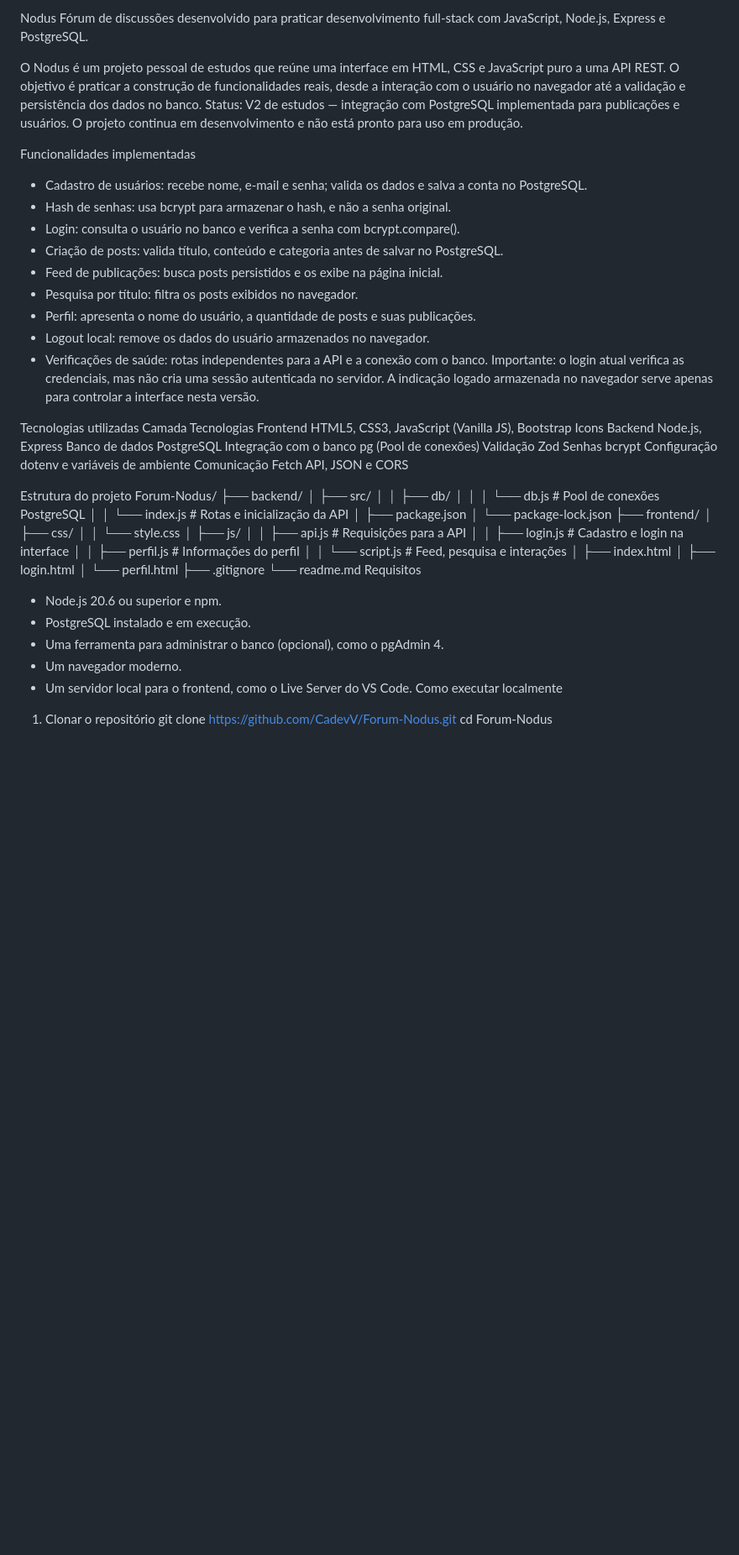
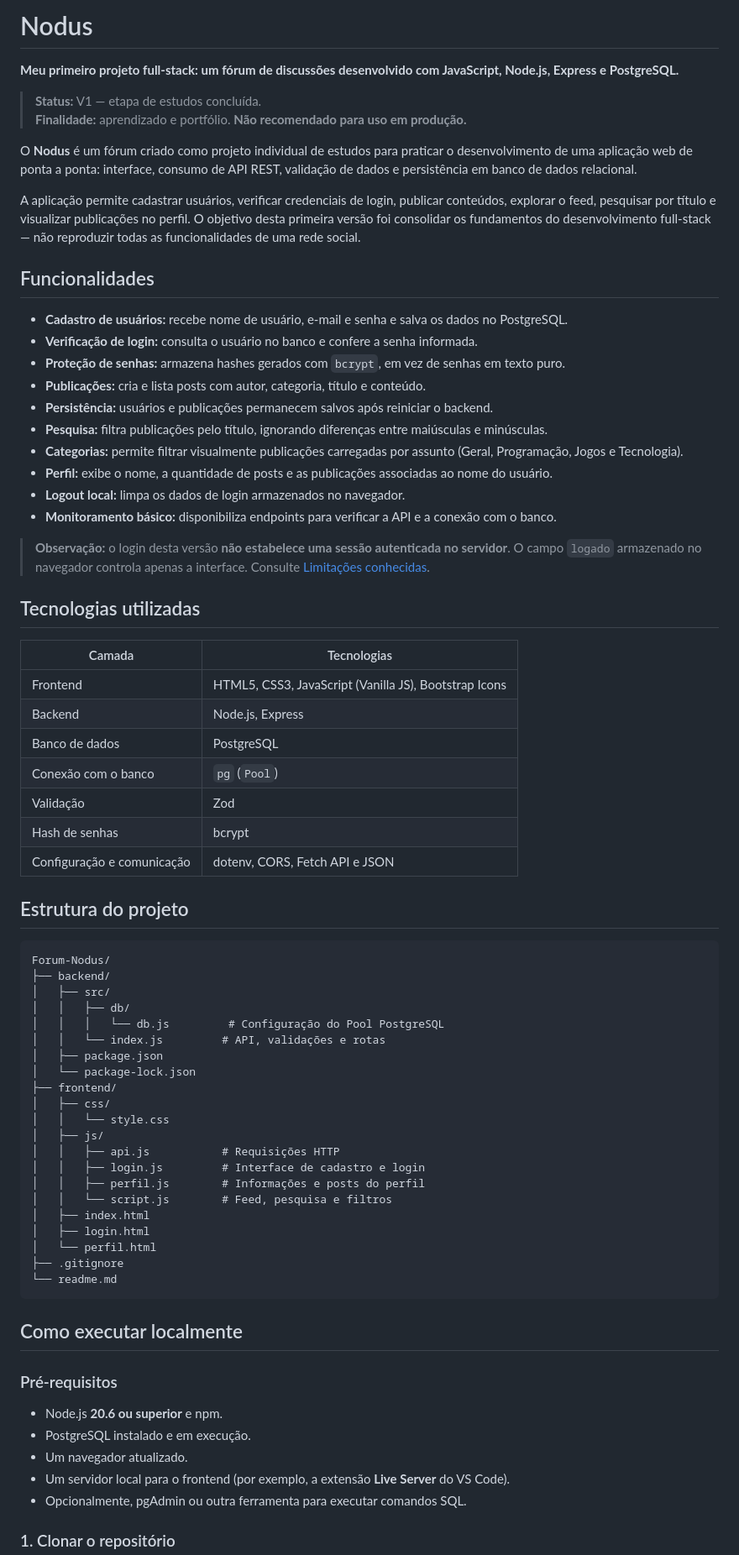
Before and after one commit to CadevV/Forum-Nodus, a Markdown page: readme.md, the part around one of its changes. Shown at 84% size. Drawn GitHub-style; blank space fills up the shorter version.

Commit message:
README att

````diff
--- a/readme.md
+++ b/readme.md
@@ -1,62 +1,79 @@
-Nodus
-Fórum de discussões desenvolvido para praticar desenvolvimento full-stack com JavaScript, Node.js, Express e PostgreSQL.
+# Nodus
 
-O Nodus é um projeto pessoal de estudos que reúne uma interface em HTML, CSS e JavaScript puro a uma API REST. O objetivo é praticar a construção de funcionalidades reais, desde a interação com o usuário no navegador até a validação e persistência dos dados no banco.
-Status: V2 de estudos — integração com PostgreSQL implementada para publicações e usuários. O projeto continua em desenvolvimento e não está pronto para uso em produção.
+**Meu primeiro projeto full-stack: um fórum de discussões desenvolvido com JavaScript, Node.js, Express e PostgreSQL.**
 
-Funcionalidades implementadas
-- Cadastro de usuários: recebe nome, e-mail e senha; valida os dados e salva a conta no PostgreSQL.
-- Hash de senhas: usa bcrypt para armazenar o hash, e não a senha original.
-- Login: consulta o usuário no banco e verifica a senha com bcrypt.compare().
-- Criação de posts: valida título, conteúdo e categoria antes de salvar no PostgreSQL.
-- Feed de publicações: busca posts persistidos e os exibe na página inicial.
-- Pesquisa por título: filtra os posts exibidos no navegador.
-- Perfil: apresenta o nome do usuário, a quantidade de posts e suas publicações.
-- Logout local: remove os dados do usuário armazenados no navegador.
-- Verificações de saúde: rotas independentes para a API e a conexão com o banco.
-Importante: o login atual verifica as credenciais, mas não cria uma sessão autenticada no servidor. A indicação logado armazenada no navegador serve apenas para controlar a interface nesta versão.
+> **Status:** V1 — etapa de estudos concluída.
+> **Finalidade:** aprendizado e portfólio. **Não recomendado para uso em produção.**
 
-Tecnologias utilizadas
-Camada	Tecnologias
-Frontend	HTML5, CSS3, JavaScript (Vanilla JS), Bootstrap Icons
-Backend	Node.js, Express
-Banco de dados	PostgreSQL
-Integração com o banco	pg (Pool de conexões)
-Validação	Zod
-Senhas	bcrypt
-Configuração	dotenv e variáveis de ambiente
-Comunicação	Fetch API, JSON e CORS
+O **Nodus** é um fórum criado como projeto individual de estudos para praticar o desenvolvimento de uma aplicação web de ponta a ponta: interface, consumo de API REST, validação de dados e persistência em banco de dados relacional.
 
+A aplicação permite cadastrar usuários, verificar credenciais de login, publicar conteúdos, explorar o feed, pesquisar por título e visualizar publicações no perfil. O objetivo desta primeira versão foi consolidar os fundamentos do desenvolvimento full-stack — não reproduzir todas as funcionalidades de uma rede social.
 
-Estrutura do projeto
+## Funcionalidades
+
+- **Cadastro de usuários:** recebe nome de usuário, e-mail e senha e salva os dados no PostgreSQL.
+- **Verificação de login:** consulta o usuário no banco e confere a senha informada.
+- **Proteção de senhas:** armazena hashes gerados com `bcrypt`, em vez de senhas em texto puro.
+- **Publicações:** cria e lista posts com autor, categoria, título e conteúdo.
+- **Persistência:** usuários e publicações permanecem salvos após reiniciar o backend.
+- **Pesquisa:** filtra publicações pelo título, ignorando diferenças entre maiúsculas e minúsculas.
+- **Categorias:** permite filtrar visualmente publicações carregadas por assunto (Geral, Programação, Jogos e Tecnologia).
+- **Perfil:** exibe o nome, a quantidade de posts e as publicações associadas ao nome do usuário.
+- **Logout local:** limpa os dados de login armazenados no navegador.
+- **Monitoramento básico:** disponibiliza endpoints para verificar a API e a conexão com o banco.
+
+> **Observação:** o login desta versão **não estabelece uma sessão autenticada no servidor**. O campo `logado` armazenado no navegador controla apenas a interface. Consulte [Limitações conhecidas](#limitações-conhecidas).
+
+## Tecnologias utilizadas
+
+| Camada | Tecnologias |
+| --- | --- |
+| Frontend | HTML5, CSS3, JavaScript (Vanilla JS), Bootstrap Icons |
+| Backend | Node.js, Express |
+| Banco de dados | PostgreSQL |
+| Conexão com o banco | `pg` (`Pool`) |
+| Validação | Zod |
+| Hash de senhas | bcrypt |
+| Configuração e comunicação | dotenv, CORS, Fetch API e JSON |
+
+## Estrutura do projeto
+
+```text
 Forum-Nodus/
 ├── backend/
 │   ├── src/
 │   │   ├── db/
-│   │   │   └── db.js        # Pool de conexões PostgreSQL
-│   │   └── index.js        # Rotas e inicialização da API
+│   │   │   └── db.js         # Configuração do Pool PostgreSQL
+│   │   └── index.js         # API, validações e rotas
 │   ├── package.json
 │   └── package-lock.json
 ├── frontend/
 │   ├── css/
 │   │   └── style.css
 │   ├── js/
-│   │   ├── api.js          # Requisições para a API
-│   │   ├── login.js        # Cadastro e login na interface
-│   │   ├── perfil.js       # Informações do perfil
-│   │   └── script.js       # Feed, pesquisa e interações
+│   │   ├── api.js           # Requisições HTTP
+│   │   ├── login.js         # Interface de cadastro e login
+│   │   ├── perfil.js        # Informações e posts do perfil
+│   │   └── script.js        # Feed, pesquisa e filtros
 │   ├── index.html
 │   ├── login.html
 │   └── perfil.html
 ├── .gitignore
 └── readme.md
-Requisitos
-- Node.js 20.6 ou superior e npm.
+```
+
+## Como executar localmente
+
+### Pré-requisitos
+
+- Node.js **20.6 ou superior** e npm.
 - PostgreSQL instalado e em execução.
-- Uma ferramenta para administrar o banco (opcional), como o pgAdmin 4.
-- Um navegador moderno.
-- Um servidor local para o frontend, como o Live Server do VS Code.
-Como executar localmente
-1. Clonar o repositório
+- Um navegador atualizado.
+- Um servidor local para o frontend (por exemplo, a extensão **Live Server** do VS Code).
+- Opcionalmente, pgAdmin ou outra ferramenta para executar comandos SQL.
+
+### 1. Clonar o repositório
+
+```bash
 git clone https://github.com/CadevV/Forum-Nodus.git
 cd Forum-Nodus
````
Also changed, not shown: other parts of readme.md (+137 -76 lines).
